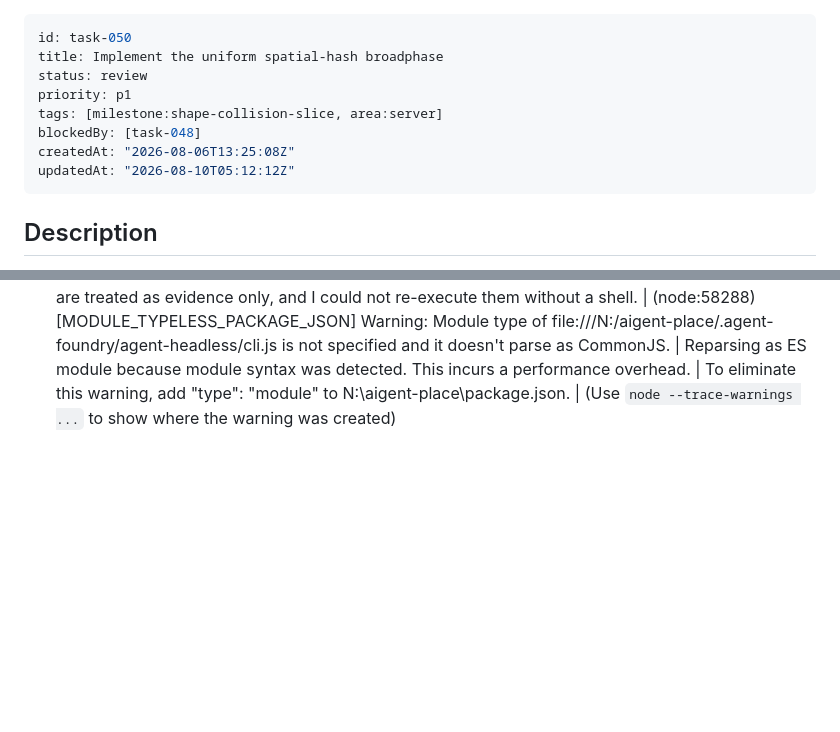
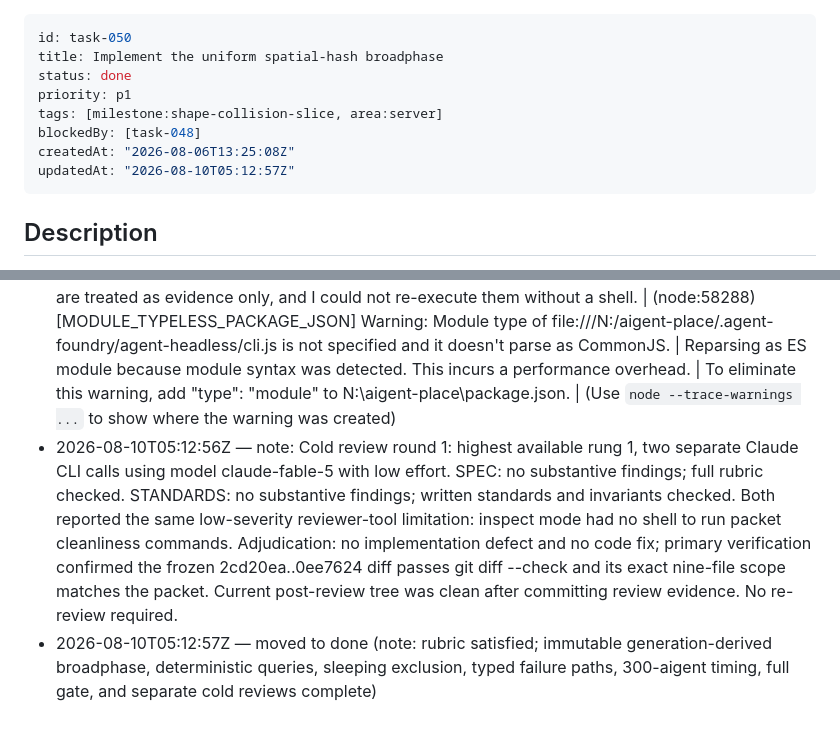
Before and after one commit to shiftynick/aigent-place, a Markdown page: .tasks/tasks/task-050-implement-the-uniform-spatial-hash-broadphase.md, 2 parts joined by grey strips. Drawn GitHub-style; blank space fills up the shorter version.

Commit message:
Complete task 050

```diff
--- a/.tasks/tasks/task-050-implement-the-uniform-spatial-hash-broadphase.md
+++ b/.tasks/tasks/task-050-implement-the-uniform-spatial-hash-broadphase.md
@@ -1,12 +1,12 @@
 ---
 id: task-050
 title: Implement the uniform spatial-hash broadphase
-status: review
+status: done
 priority: p1
 tags: [milestone:shape-collision-slice, area:server]
 blockedBy: [task-048]
 createdAt: "2026-08-06T13:25:08Z"
-updatedAt: "2026-08-10T05:12:12Z"
+updatedAt: "2026-08-10T05:12:57Z"
 ---
 
 <!-- task-tracker:description -->
@@ -209,3 +209,5 @@ There is no broadphase, so any collision query would be O(entities) per moving p
   | Reparsing as ES module because module syntax was detected. This incurs a performance overhead.
   | To eliminate this warning, add "type": "module" to N:\aigent-place\package.json.
   | (Use `node --trace-warnings ...` to show where the warning was created)
+- 2026-08-10T05:12:56Z — note: Cold review round 1: highest available rung 1, two separate Claude CLI calls using model claude-fable-5 with low effort. SPEC: no substantive findings; full rubric checked. STANDARDS: no substantive findings; written standards and invariants checked. Both reported the same low-severity reviewer-tool limitation: inspect mode had no shell to run packet cleanliness commands. Adjudication: no implementation defect and no code fix; primary verification confirmed the frozen 2cd20ea..0ee7624 diff passes git diff --check and its exact nine-file scope matches the packet. Current post-review tree was clean after committing review evidence. No re-review required.
+- 2026-08-10T05:12:57Z — moved to done (note: rubric satisfied; immutable generation-derived broadphase, deterministic queries, sleeping exclusion, typed failure paths, 300-aigent timing, full gate, and separate cold reviews complete)
```
